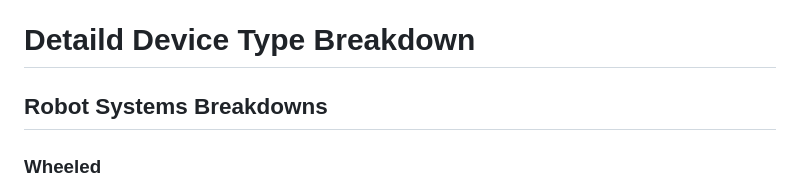
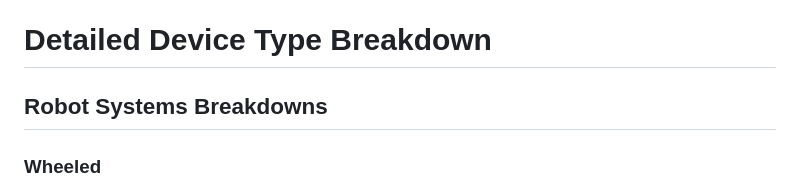
Before and after one commit to wayfinding-robots/wayfinding-robots.github.io, a Markdown page: README.md, the part around the change. Drawn GitHub-style.

Commit message:
fix typo

```diff
--- a/README.md
+++ b/README.md
@@ -141,7 +141,7 @@ Navigating, and Orienting the Visually Impaired`
 - [UNav: An Infrastructure-Independent Vision-Based Navigation System for People with Blindness and Low Vision](https://www.mdpi.com/1424-8220/22/22/8894), *MDPI Sensors*, 2022
 - [Prototyping of a walking assistance system for visually impaired people using AI and LiDAR](https://doi.org/10.1145/3629296.3629364), *ACM International Conference on Education Technology and Computers*, 2024
 
-# Detaild Device Type Breakdown
+# Detailed Device Type Breakdown
 
 ## Robot Systems Breakdowns
 
```
